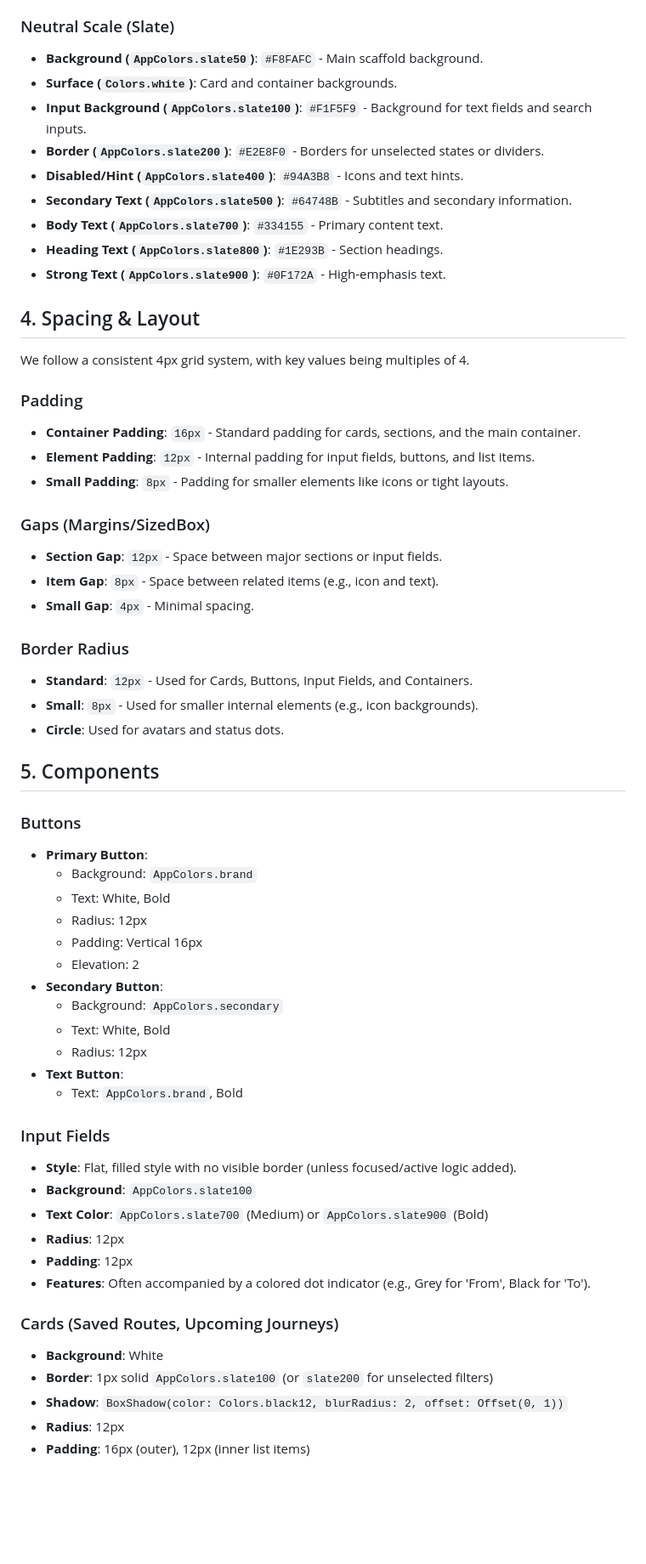
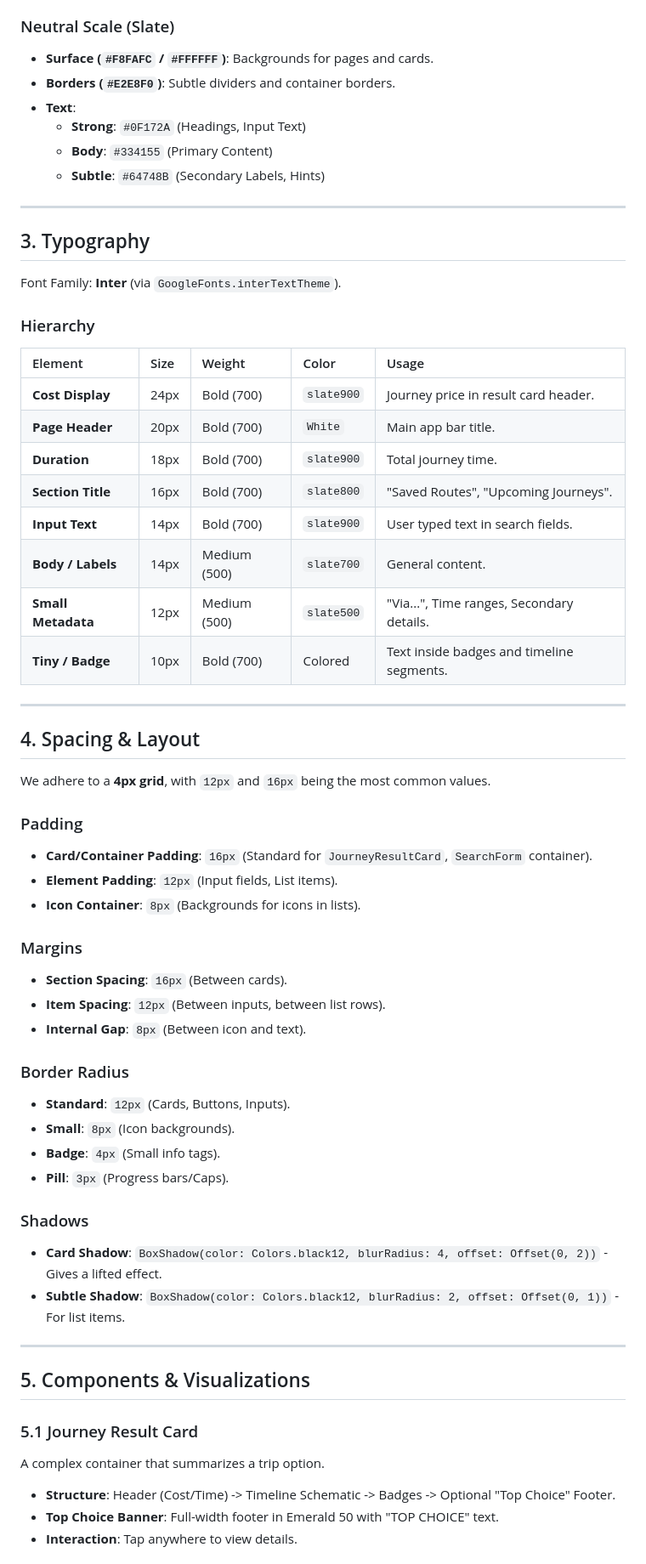
Before and after one commit to isaacw123434/Apptest, a Markdown page: client/DESIGN_SYSTEM.md, the part around one of its changes. Shown at 85% size. Drawn GitHub-style; blank space fills up the shorter version.

Commit message:
Update DESIGN_SYSTEM.md with comprehensive frontend decisions and rationale
Co-authored-by: isaacw123434 <188620241+isaacw123434@users.noreply.github.com>

```diff
--- a/client/DESIGN_SYSTEM.md
+++ b/client/DESIGN_SYSTEM.md
@@ -44,62 +51,63 @@ All colors are defined in `lib/utils/app_colors.dart`.
 
 ### Neutral Scale (Slate)
-- **Background (`AppColors.slate50`)**: `#F8FAFC` - Main scaffold background.
-- **Surface (`Colors.white`)**: Card and container backgrounds.
-- **Input Background (`AppColors.slate100`)**: `#F1F5F9` - Background for text fields and search inputs.
-- **Border (`AppColors.slate200`)**: `#E2E8F0` - Borders for unselected states or dividers.
-- **Disabled/Hint (`AppColors.slate400`)**: `#94A3B8` - Icons and text hints.
-- **Secondary Text (`AppColors.slate500`)**: `#64748B` - Subtitles and secondary information.
-- **Body Text (`AppColors.slate700`)**: `#334155` - Primary content text.
-- **Heading Text (`AppColors.slate800`)**: `#1E293B` - Section headings.
-- **Strong Text (`AppColors.slate900`)**: `#0F172A` - High-emphasis text.
+- **Surface (`#F8FAFC` / `#FFFFFF`)**: Backgrounds for pages and cards.
+- **Borders (`#E2E8F0`)**: Subtle dividers and container borders.
+- **Text**:
+  - **Strong**: `#0F172A` (Headings, Input Text)
+  - **Body**: `#334155` (Primary Content)
+  - **Subtle**: `#64748B` (Secondary Labels, Hints)
+
+---
+
+## 3. Typography
+
+Font Family: **Inter** (via `GoogleFonts.interTextTheme`).
+
+### Hierarchy
+| Element | Size | Weight | Color | Usage |
+| :--- | :--- | :--- | :--- | :--- |
+| **Cost Display** | 24px | Bold (700) | `slate900` | Journey price in result card header. |
+| **Page Header** | 20px | Bold (700) | `White` | Main app bar title. |
+| **Duration** | 18px | Bold (700) | `slate900` | Total journey time. |
+| **Section Title** | 16px | Bold (700) | `slate800` | "Saved Routes", "Upcoming Journeys". |
+| **Input Text** | 14px | Bold (700) | `slate900` | User typed text in search fields. |
+| **Body / Labels** | 14px | Medium (500) | `slate700` | General content. |
+| **Small Metadata** | 12px | Medium (500) | `slate500` | "Via...", Time ranges, Secondary details. |
+| **Tiny / Badge** | 10px | Bold (700) | Colored | Text inside badges and timeline segments. |
+
+---
 
 ## 4. Spacing & Layout
 
-We follow a consistent 4px grid system, with key values being multiples of 4.
+We adhere to a **4px grid**, with `12px` and `16px` being the most common values.
 
 ### Padding
-- **Container Padding**: `16px` - Standard padding for cards, sections, and the main container.
-- **Element Padding**: `12px` - Internal padding for input fields, buttons, and list items.
-- **Small Padding**: `8px` - Padding for smaller elements like icons or tight layouts.
+- **Card/Container Padding**: `16px` (Standard for `JourneyResultCard`, `SearchForm` container).
+- **Element Padding**: `12px` (Input fields, List items).
+- **Icon Container**: `8px` (Backgrounds for icons in lists).
 
-### Gaps (Margins/SizedBox)
-- **Section Gap**: `12px` - Space between major sections or input fields.
-- **Item Gap**: `8px` - Space between related items (e.g., icon and text).
-- **Small Gap**: `4px` - Minimal spacing.
+### Margins
+- **Section Spacing**: `16px` (Between cards).
+- **Item Spacing**: `12px` (Between inputs, between list rows).
+- **Internal Gap**: `8px` (Between icon and text).
 
 ### Border Radius
-- **Standard**: `12px` - Used for Cards, Buttons, Input Fields, and Containers.
-- **Small**: `8px` - Used for smaller internal elements (e.g., icon backgrounds).
-- **Circle**: Used for avatars and status dots.
+- **Standard**: `12px` (Cards, Buttons, Inputs).
+- **Small**: `8px` (Icon backgrounds).
+- **Badge**: `4px` (Small info tags).
+- **Pill**: `3px` (Progress bars/Caps).
 
-## 5. Components
+### Shadows
+- **Card Shadow**: `BoxShadow(color: Colors.black12, blurRadius: 4, offset: Offset(0, 2))` - Gives a lifted effect.
+- **Subtle Shadow**: `BoxShadow(color: Colors.black12, blurRadius: 2, offset: Offset(0, 1))` - For list items.
 
-### Buttons
-- **Primary Button**:
-  - Background: `AppColors.brand`
-  - Text: White, Bold
-  - Radius: 12px
-  - Padding: Vertical 16px
-  - Elevation: 2
-- **Secondary Button**:
-  - Background: `AppColors.secondary`
-  - Text: White, Bold
-  - Radius: 12px
-- **Text Button**:
-  - Text: `AppColors.brand`, Bold
+---
 
-### Input Fields
-- **Style**: Flat, filled style with no visible border (unless focused/active logic added).
-- **Background**: `AppColors.slate100`
-- **Text Color**: `AppColors.slate700` (Medium) or `AppColors.slate900` (Bold)
-- **Radius**: 12px
-- **Padding**: 12px
-- **Features**: Often accompanied by a colored dot indicator (e.g., Grey for 'From', Black for 'To').
+## 5. Components & Visualizations
 
-### Cards (Saved Routes, Upcoming Journeys)
-- **Background**: White
-- **Border**: 1px solid `AppColors.slate100` (or `slate200` for unselected filters)
-- **Shadow**: `BoxShadow(color: Colors.black12, blurRadius: 2, offset: Offset(0, 1))`
-- **Radius**: 12px
-- **Padding**: 16px (outer), 12px (inner list items)
+### 5.1 Journey Result Card
+A complex container that summarizes a trip option.
+- **Structure**: Header (Cost/Time) -> Timeline Schematic -> Badges -> Optional "Top Choice" Footer.
+- **Top Choice Banner**: Full-width footer in Emerald 50 with "TOP CHOICE" text.
+- **Interaction**: Tap anywhere to view details.
 
```
Also changed, not shown: other parts of client/DESIGN_SYSTEM.md (+49 -50 lines).
